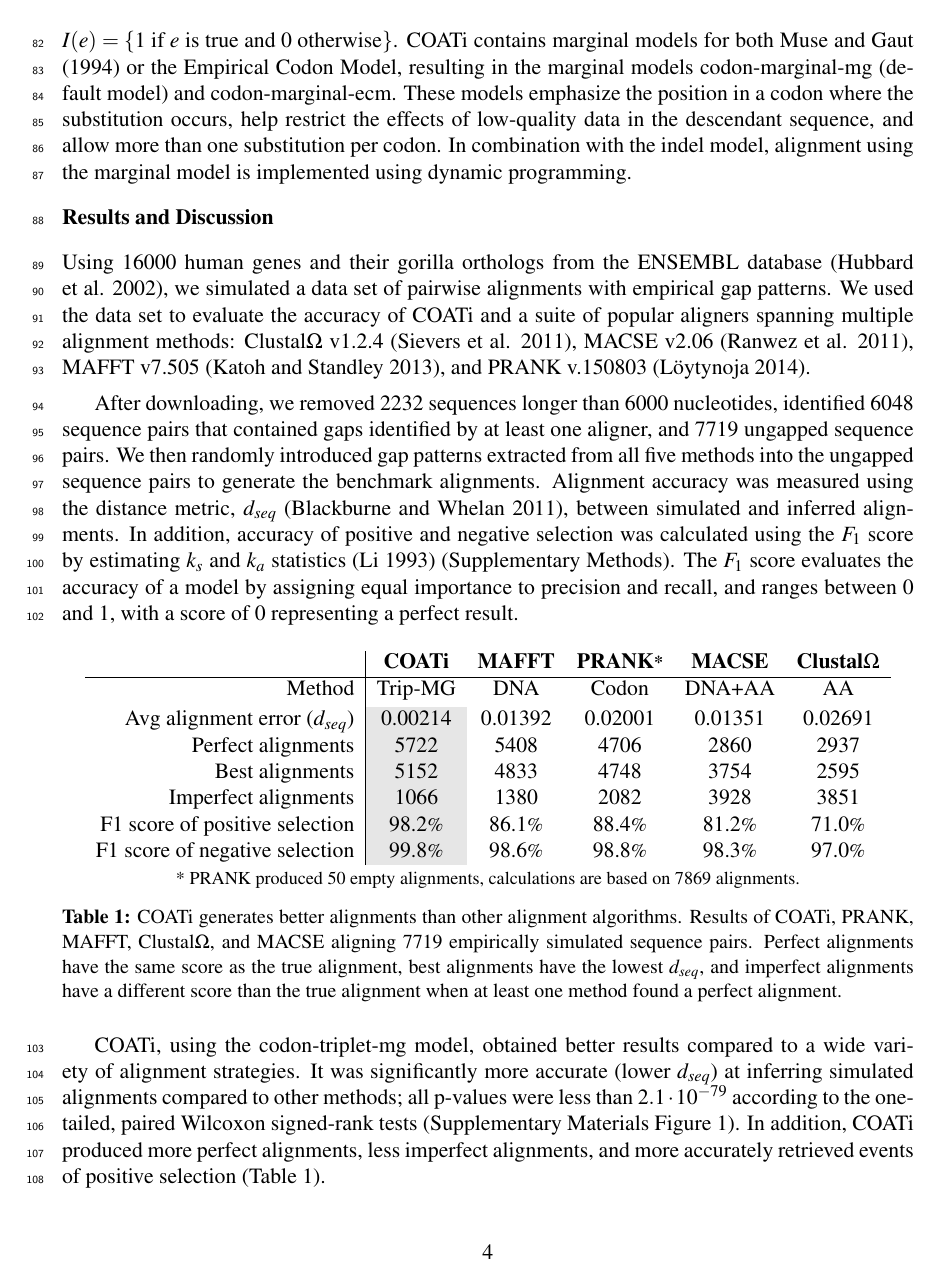
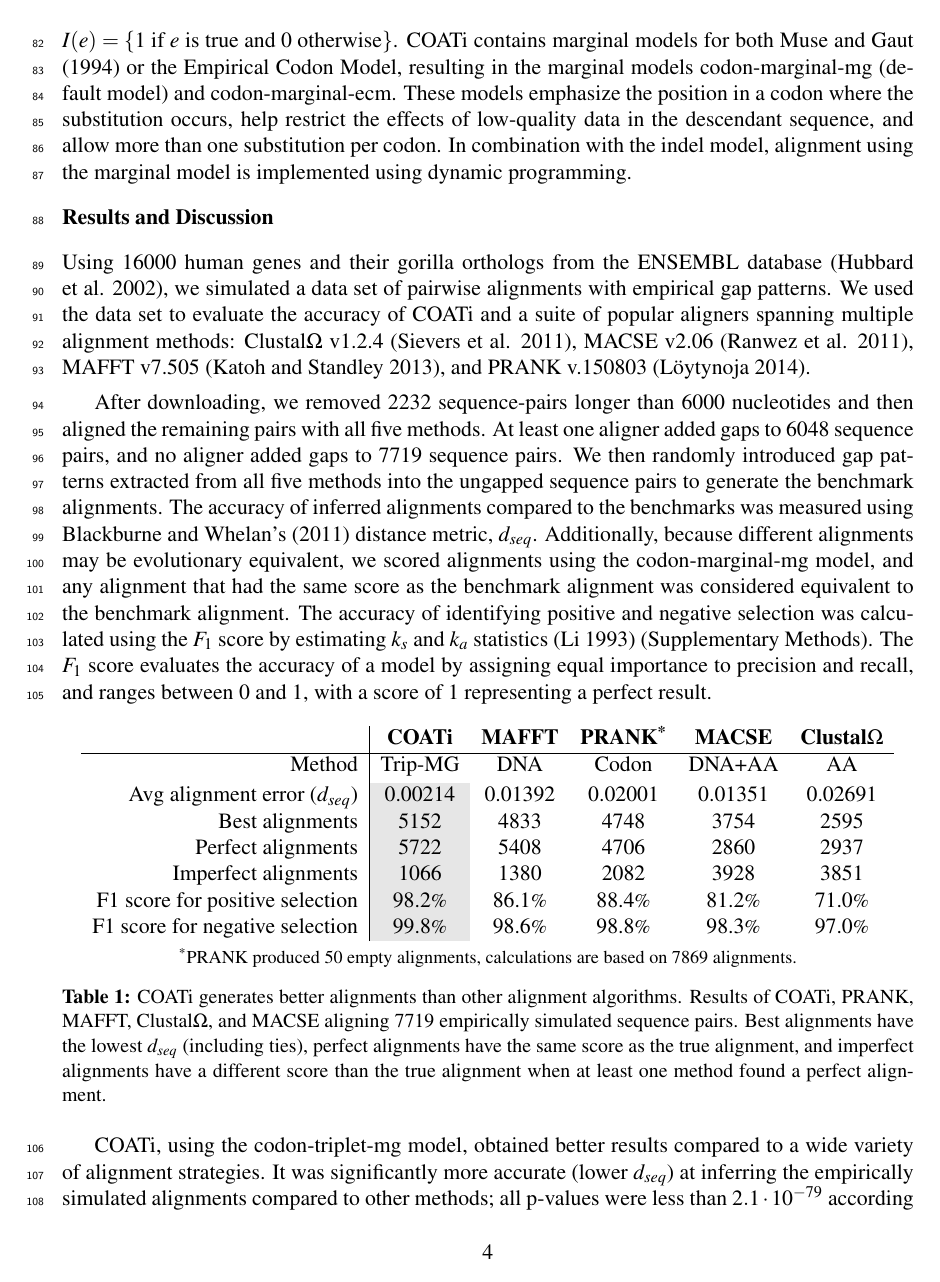
Before and after one commit to jgarciamesa/alignpair_appnote, a LaTeX paper (alignpair_letter.tex, which reads figures/table-comp.tex, results_discussion.tex): page 4 of 6 before the commit and page 4 of 7 after it. Compiled offline with XeLaTeX.

Commit message:
Update results and table.

```diff
--- a/figures/table-comp.tex
+++ b/figures/table-comp.tex
@@ -4,17 +4,17 @@
 
 \begingroup\centering
 \begin{tabular}{r|ccccc}
-      & \textbf{COATi} & \textbf{MAFFT} & \textbf{PRANK\footnotesize{*}} & \textbf{MACSE} & \textbf{Clustal$\Omega$}\\
+      & \textbf{COATi} & \textbf{MAFFT} & \textbf{PRANK\textsuperscript{*}} & \textbf{MACSE} & \textbf{Clustal$\Omega$}\\
 \hline
 Method    & Trip-MG & DNA & Codon & DNA+AA & AA\\[2pt]
 %\hline
 Avg alignment error ($d_{seq}$) & \cellcolor{bestcolor}0.00214 & 0.01392 & 0.02001 & 0.01351 & 0.02691\\
+Best alignments & \cellcolor{bestcolor}5152 & 4833 & 4748 & 3754 & 2595\\
 Perfect alignments & \cellcolor{bestcolor}5722 & 5408 & 4706 & 2860 & 2937\\
-Best alignments & \cellcolor{bestcolor}5152 & 4833 & 4748 & 3754 & 2595\\
 Imperfect alignments & \cellcolor{bestcolor}1066 & 1380 & 2082 & 3928 & 3851\\
 % \hline
-F1 score of positive selection & \cellcolor{bestcolor}98.2\pct & 86.1\pct & 88.4\pct & 81.2\pct & 71.0\pct \\
-F1 score of negative selection & \cellcolor{bestcolor}99.8\pct & 98.6\pct & 98.8\pct & 98.3\pct & 97.0\pct
+F1 score for positive selection & \cellcolor{bestcolor}98.2\pct & 86.1\pct & 88.4\pct & 81.2\pct & 71.0\pct \\
+F1 score for negative selection & \cellcolor{bestcolor}99.8\pct & 98.6\pct & 98.8\pct & 98.3\pct & 97.0\pct
 \end{tabular}
 \par\endgroup
 % \end{adjustbox}
--- a/results_discussion.tex
+++ b/results_discussion.tex
@@ -7,27 +7,25 @@ Clustal$\Omega$ v1.2.4 \citembe{clustal_omega_sievers_2011},
 MACSE v2.06 \citembe{ranwez_macse_2011}, MAFFT v7.505
 \citembe{katoh2013mafft}, and PRANK v.150803 \citembe{prank_loytynoja_2014}.
 
-After downloading, we removed 2232 sequences longer than 6000 nucleotides, identified 6048 sequence pairs that contained gaps identified by at least one aligner, and 7719 ungapped sequence pairs.
+After downloading, we removed 2232 sequence-pairs longer than 6000 nucleotides and then aligned the remaining pairs with all five methods.
+At least one aligner added gaps to 6048 sequence pairs, and no aligner added gaps to 7719 sequence pairs.
 We then randomly introduced gap patterns extracted from all five methods into the ungapped sequence pairs to generate the benchmark alignments.
-Alignment accuracy was measured using the distance metric, $d_{seq}$
-\citembe{metrics_blackburne_whelan_2011}, between simulated and inferred
-alignments.
-In addition, accuracy of positive and negative selection was calculated
-using the $F_1$ score by estimating $k_s$ and $k_a$ statistics
+The accuracy of inferred alignments compared to the benchmarks was measured using \citeauthor{metrics_blackburne_whelan_2011}'s \citeyearpar{metrics_blackburne_whelan_2011} distance metric, $d_{seq}$.
+Additionally, because different alignments may be evolutionary equivalent, we scored alignments using the codon-marginal-mg model, and any alignment that had the same score as the benchmark alignment was considered equivalent to the benchmark alignment.
+The accuracy of identifying positive and negative selection was calculated using the $F_1$ score by estimating $k_s$ and $k_a$ statistics
 \citembe{ka_ks_li_1993} (Supplementary Methods).
-The $F_1$ score evaluates the accuracy of a model by assigning equal importance to precision and recall, and ranges between 0 and 1, with a score of 0 representing a perfect result.
+The $F_1$ score evaluates the accuracy of a model by assigning equal importance to precision and recall, and ranges between 0 and 1, with a score of 1 representing a perfect result.
 
 % Software comparison table
 \begin{table}[!ht]
 \centering
 \input{figures/table-comp}
  \vspace{1mm}
- \footnotesize{* PRANK produced 50 empty alignments, calculations are based on 7869 alignments.}
- \caption{COATi generates better alignments than other alignment algorithms. Results of COATi, PRANK, MAFFT, Clustal$\Omega$, and MACSE aligning 7719 empirically simulated sequence pairs. Perfect alignments have the same score as the true alignment, best alignments have the lowest $d_{seq}$, and imperfect alignments have a different score than the true alignment when at least one method found a perfect alignment.}
+ \footnotesize{\textsuperscript{*}PRANK produced 50 empty alignments, calculations are based on 7869 alignments.}
+ \caption{COATi generates better alignments than other alignment algorithms. Results of COATi, PRANK, MAFFT, Clustal$\Omega$, and MACSE aligning 7719 empirically simulated sequence pairs. Best alignments have the lowest $d_{seq}$ (including ties), perfect alignments have the same score as the true alignment, and imperfect alignments have a different score than the true alignment when at least one method found a perfect alignment.}
  \label{table:comp}
 \end{table}
 
 COATi, using the codon-triplet-mg model, obtained better results compared to a wide variety of alignment strategies.
-It was significantly more accurate (lower $d_{seq}$) at inferring simulated alignments compared to other methods; all p-values were less than $2.1 \cdot 10^{-79}$ according to the one-tailed, paired Wilcoxon signed-rank tests (Supplementary Materials Figure 1).
+It was significantly more accurate (lower $d_{seq}$) at inferring the empirically simulated alignments compared to other methods; all p-values were less than $2.1 \cdot 10^{-79}$ according to the one-tailed, paired Wilcoxon signed-rank tests (Supplementary Materials Figure 1).
 %
-In addition, COATi produced more perfect alignments, less imperfect alignments, and more accurately retrieved events of positive selection (Table \ref{table:comp}).
```
Also changed, not shown: alignpair_letter.pdf, results_discussion.tex (3 more changed lines).
